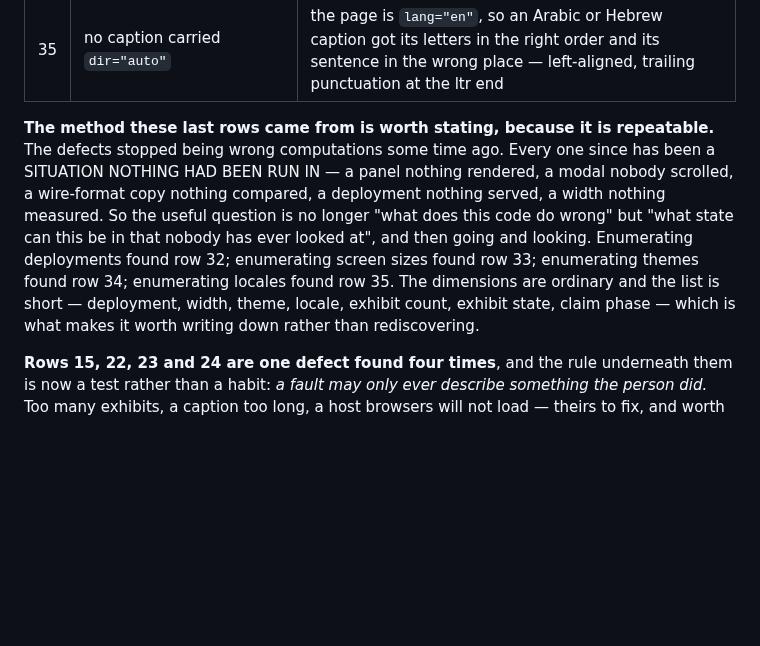
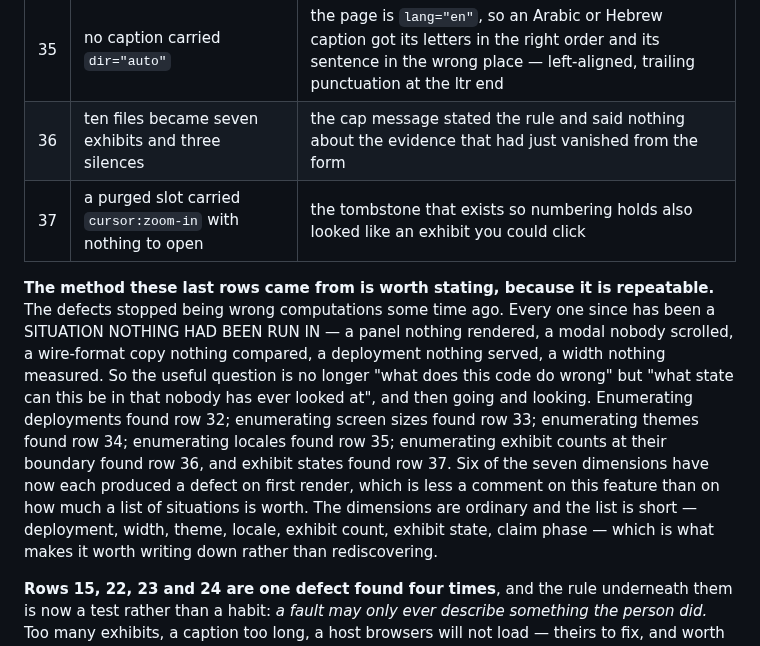
Before and after one commit to jaekwon/cryptocourt, a Markdown page: docs/CLAIM_MEDIA.md, the part around the change. GitHub-like rendering; blank space fills up the shorter version.

Commit message:
docs(media): rows 36 and 37
Six of the seven enumerated dimensions have now each produced a defect the first
time the feature was rendered in them. Claim phase is the one left.

```diff
--- a/docs/CLAIM_MEDIA.md
+++ b/docs/CLAIM_MEDIA.md
@@ -694,6 +694,8 @@ Recorded because each is easy to make again:
 | 33 | the composer had only ever been rendered on a desktop | at 320px its action bar squeezed rather than wrapped — "try the copy again" 54px across and 44px tall, four words stacked into a column, with nothing overflowing to give it away |
 | 34 | the error colour was a literal behind a `var()` fallback, then half-wired | `var(--bad, #c0564f)` hid a token that did not exist; adding it to two of the palette's four blocks left the composer's error text pale salmon on light grey for anyone whose system is dark and who chose light |
 | 35 | no caption carried `dir="auto"` | the page is `lang="en"`, so an Arabic or Hebrew caption got its letters in the right order and its sentence in the wrong place — left-aligned, trailing punctuation at the ltr end |
+| 36 | ten files became seven exhibits and three silences | the cap message stated the rule and said nothing about the evidence that had just vanished from the form |
+| 37 | a purged slot carried `cursor:zoom-in` with nothing to open | the tombstone that exists so numbering holds also looked like an exhibit you could click |
 
 **The method these last rows came from is worth stating, because it is
 repeatable.** The defects stopped being wrong computations some time ago. Every
@@ -703,7 +705,10 @@ deployment nothing served, a width nothing measured. So the useful question is
 no longer "what does this code do wrong" but "what state can this be in that
 nobody has ever looked at", and then going and looking. Enumerating deployments
 found row 32; enumerating screen sizes found row 33; enumerating themes found
-row 34; enumerating locales found row 35. The dimensions are ordinary and the list is short — deployment, width,
+row 34; enumerating locales found row 35; enumerating exhibit counts at their
+boundary found row 36, and exhibit states found row 37. Six of the seven
+dimensions have now each produced a defect on first render, which is less a
+comment on this feature than on how much a list of situations is worth. The dimensions are ordinary and the list is short — deployment, width,
 theme, locale, exhibit count, exhibit state, claim phase — which is what makes
 it worth writing down rather than rediscovering.
 
```
